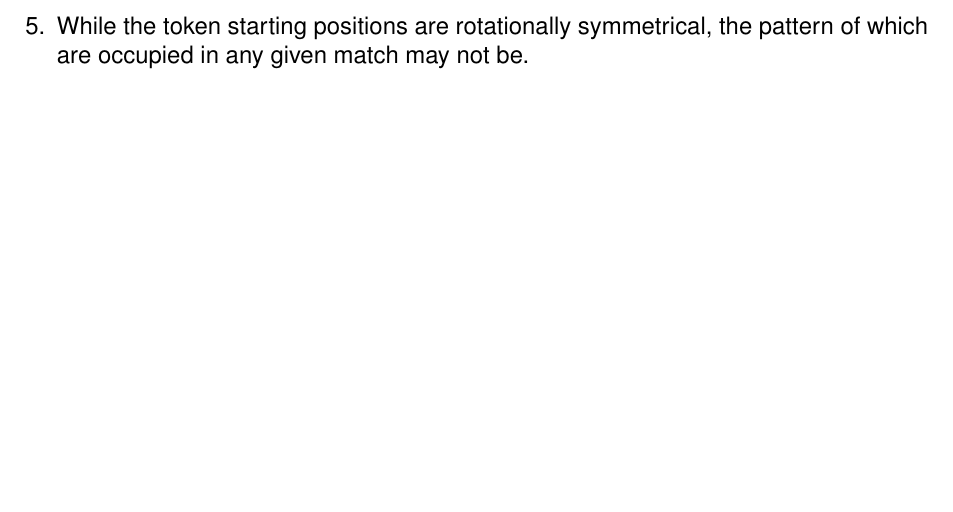
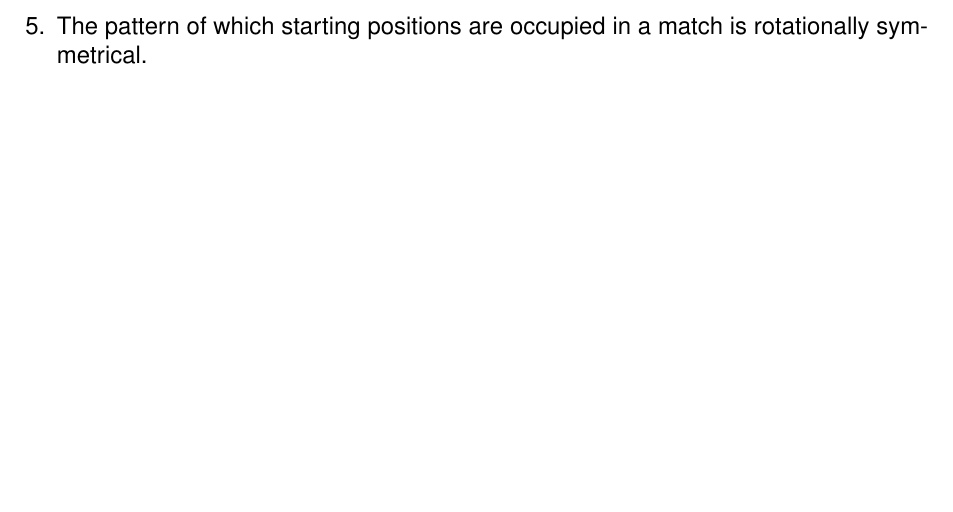
Before and after one commit to sourcebots/smallpeice-rules, a LaTeX document (rules.tex, which reads specs.tex): part of page 6 of 6, cut at the place of the change. Compiled offline with pdfLaTeX.

Commit message:
Token pattern locations *are* rotationally symmetrical

```diff
--- a/specs.tex
+++ b/specs.tex
@@ -48,6 +48,6 @@
   \item At the start of each match, four of the starting positions in each quadrant
         will be occupied. The position nearest the starting area of each quadrant
         will always be occupied.
-  \item While the token starting positions are rotationally symmetrical, the
-        pattern of which are occupied in any given match may not be.
+  \item The pattern of which starting positions are occupied in a match is
+        rotationally symmetrical.
 \end{enumerate}
```
